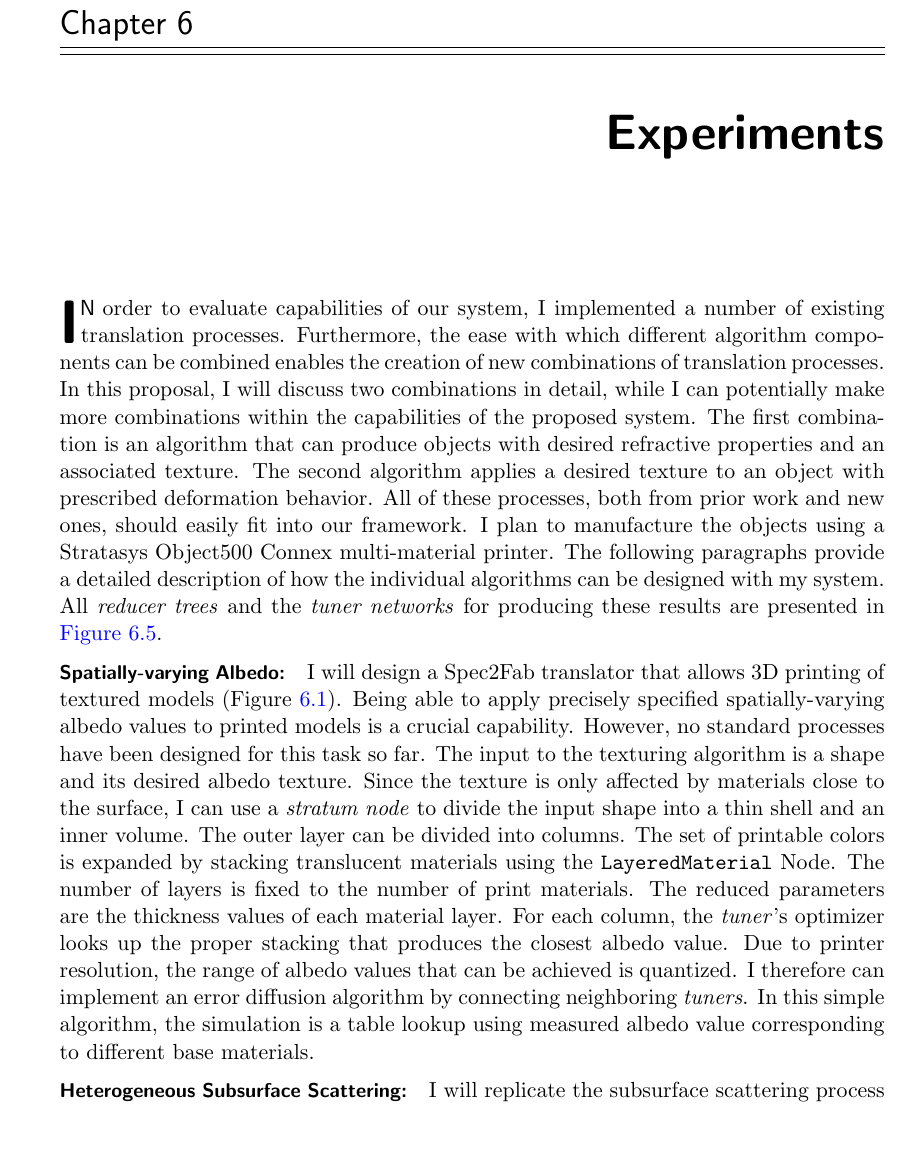
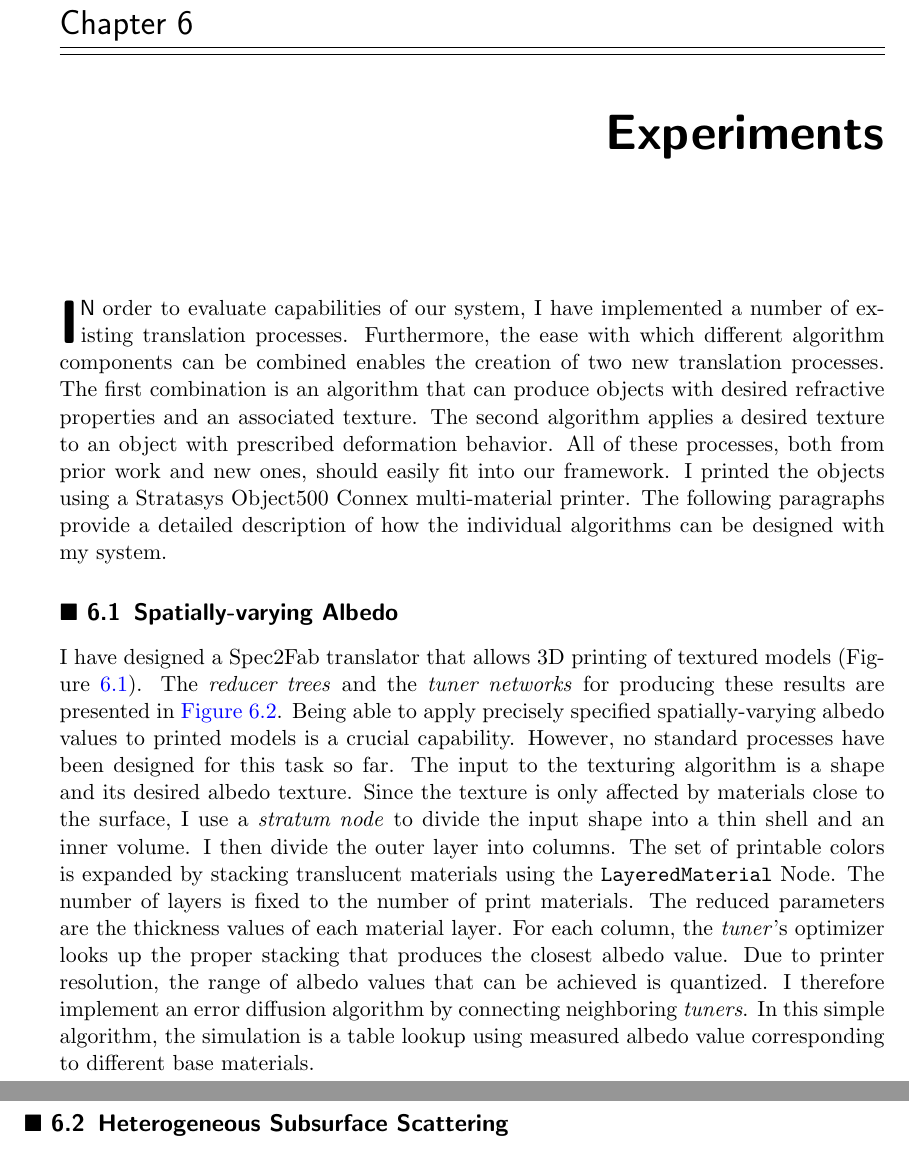
Before and after one commit to desaic/PaintMat, a LaTeX thesis (thesis/thesis.tex, which reads thesis/Results.tex): part of page 27 of 39 before the commit and two parts of pages 27 and 28 of 41 after it, the two joined at a grey line, cut so that both start at the same text. Compiled offline with pdfLaTeX.

Commit message:
split figures

```diff
--- a/thesis/Results.tex
+++ b/thesis/Results.tex
@@ -5,26 +5,30 @@
 \caption {The reducer-tuner model should enable creating objects of arbitrary shapes with embedded textures.}
 \label{fig:texturedExamples}
 \end{figure*}
-\biglet{I}{n} order to evaluate capabilities of our system, I implemented a number of existing translation processes.
-Furthermore, the ease with which different algorithm components can be combined enables the creation of new combinations of translation processes. In this proposal, I will discuss two combinations in detail, while I can potentially make more combinations within the capabilities of the proposed system.
+\biglet{I}{n} order to evaluate capabilities of our system, I have implemented a number of existing translation processes.
+Furthermore, the ease with which different algorithm components can be combined enables the creation of two new translation processes.
 The first combination is an algorithm that can produce objects with desired refractive properties and an associated texture.
 The second algorithm applies a desired texture to an object with prescribed deformation behavior.
-All of these processes, both from prior work and new ones, should easily fit into our framework. I plan to manufacture the objects using a Stratasys Object500 Connex  multi-material printer.
+All of these processes, both from prior work and new ones, should easily fit into our framework. I printed the objects using a Stratasys Object500 Connex  multi-material printer.
 The following paragraphs provide a detailed description of how the individual algorithms can be designed with my system.
-All \emph{reducer trees} and the \emph{tuner networks} for producing these results are presented in \autoref{fig:ReducerTreesAdditional}.
+%All \emph{reducer trees} and the \emph{tuner networks} for producing these results are presented in
+%\autoref{fig:ReducerTreesAdditional}.
 
-\paragraph{Spatially-varying Albedo:}
-I will design a Spec2Fab translator that allows 3D printing of textured models (Figure~\ref{fig:texturedExamples}).
+\section{Spatially-varying Albedo}
+I have designed a Spec2Fab translator that allows 3D printing of textured models (Figure~\ref{fig:texturedExamples}).
+The \emph{reducer trees} and the \emph{tuner networks} for producing these results are presented in
+\autoref{fig:treeTexture}.
 Being able to apply precisely specified spatially-varying albedo values to printed models is a crucial capability.
 However, no standard processes have been designed for this task so far.
 The input to the texturing algorithm is a shape and its desired albedo texture.
-Since the texture is only affected by materials close to the surface, I can use a \emph{stratum node} to divide the input shape into a thin shell and an inner volume.
-The outer layer can be divided into columns.
+Since the texture is only affected by materials close to the surface,
+I use a \emph{stratum node} to divide the input shape into a thin shell and an inner volume.
+I then divide the outer layer into columns.
 The set of printable colors is expanded by stacking translucent materials using the \verb|LayeredMaterial| Node.
 The number of layers is fixed to the number of print materials.
 The reduced parameters are the thickness values of each material layer.
 For each column, the \emph{tuner}'s optimizer looks up the proper stacking that produces the closest albedo value.
 Due to printer resolution, the range of albedo values that can be achieved is quantized.
-I therefore can implement an error diffusion algorithm by connecting neighboring \emph{tuners}.
+I therefore implement an error diffusion algorithm by connecting neighboring \emph{tuners}.
 In this simple algorithm, the simulation is a table lookup using measured albedo value corresponding to different base materials.
 
@@ -31,3 +39,4 @@ In this simple algorithm, the simulation is a table lookup using measured albedo
+\label{fig:treeTexture}
+\end{figure*}
 
-\paragraph{Heterogeneous Subsurface Scattering:}
-I will replicate the subsurface scattering process of Ha\v{s}an et al.~\shortcite{Hasan:2010:PRO} using my framework (Figure~\ref{fig:sub}).
+\section{Heterogeneous Subsurface Scattering}
--- a/thesis/thesis.tex
+++ b/thesis/thesis.tex
@@ -13,6 +13,9 @@
 \usepackage{floatpag}
 \usepackage{float}
 \usepackage{listings} %code listing in API section
+\lstset{basicstyle= \ttfamily}
+\lstset{framesep=4pt}
+\lstset{breaklines=true}
 \usepackage{multirow}
 \usepackage{epsfig}
 %\usepackage{psfrag}
```
Also changed, not shown: thesis/API.tex (+7 -22 lines), thesis/Results.tex (23 more changed lines).
